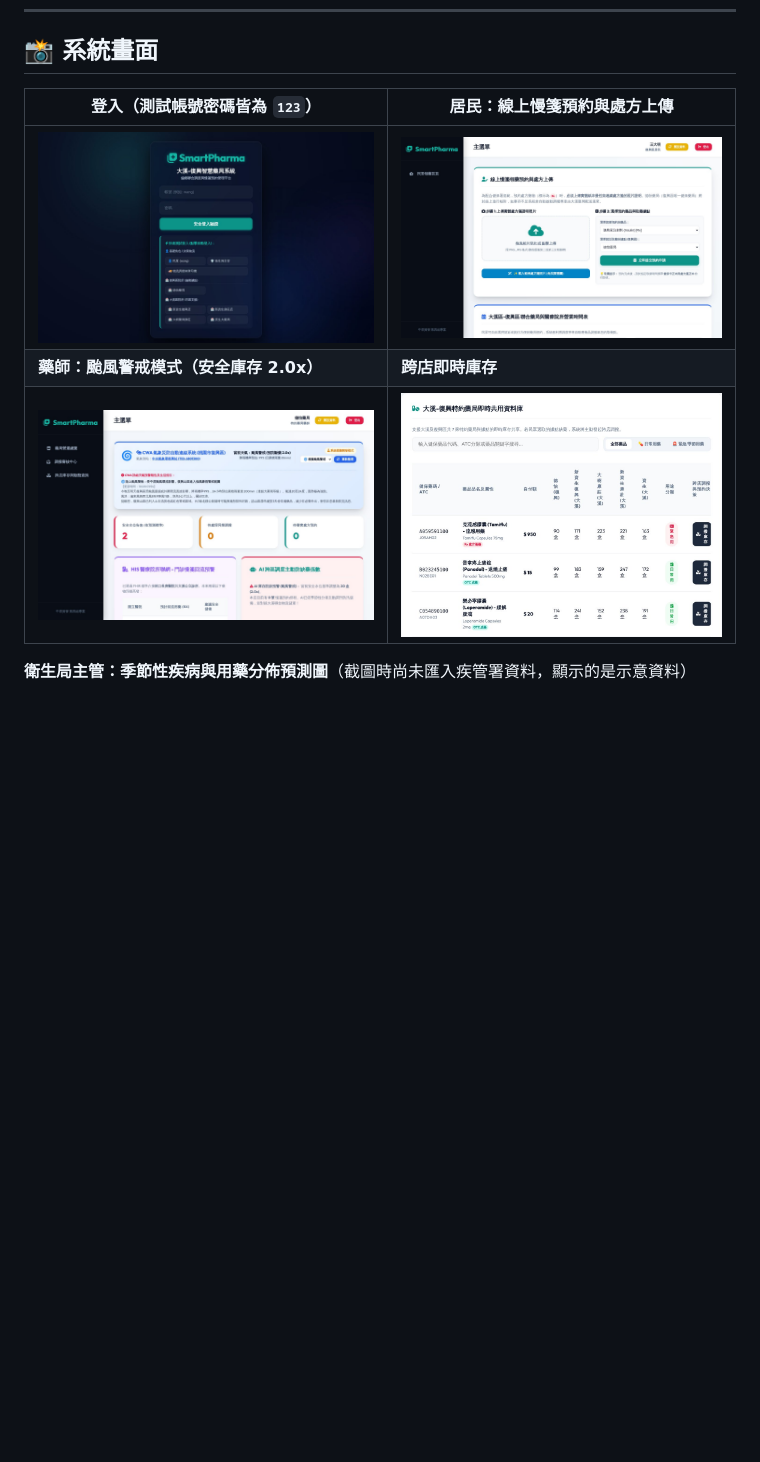
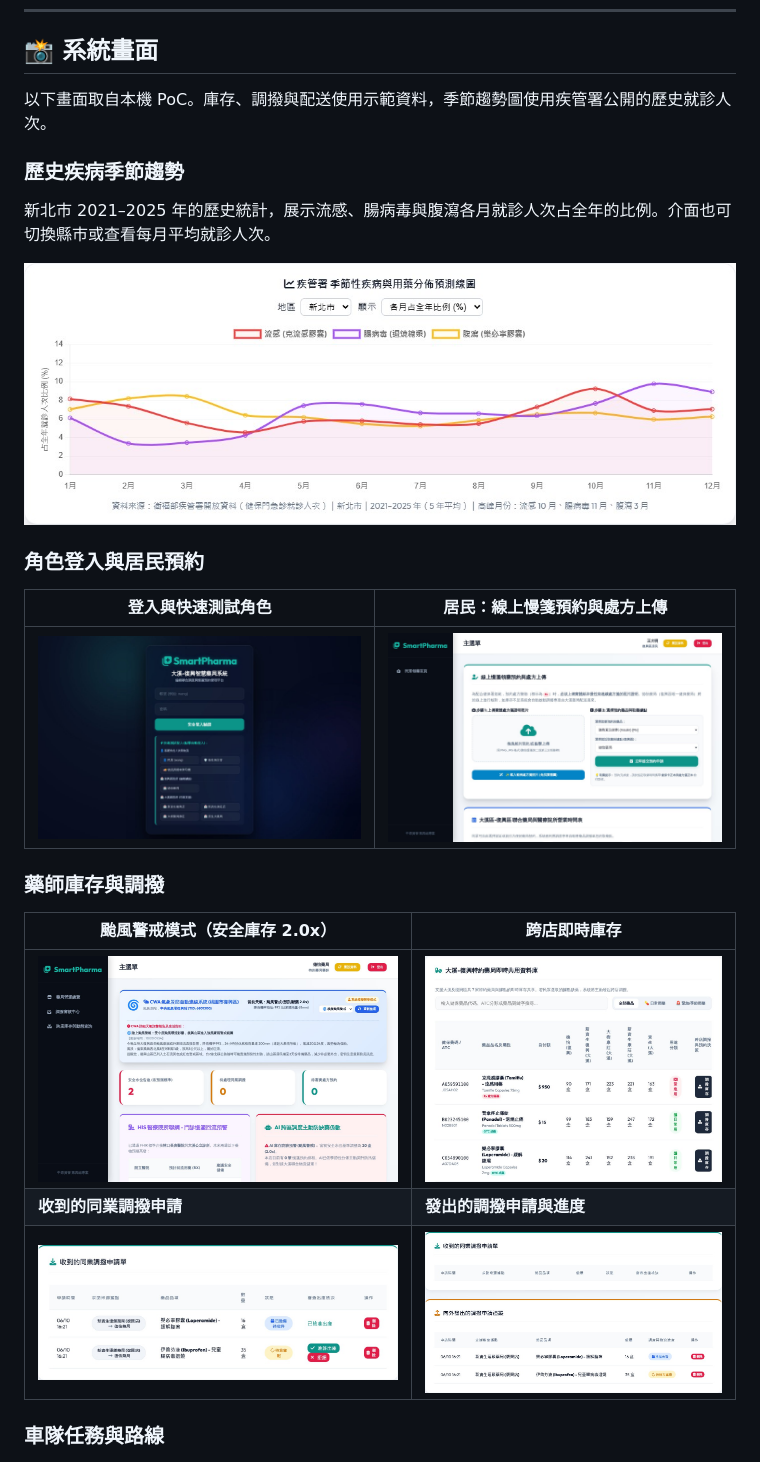
Before and after one commit to Johnnnny0823/SmartPharma, a Markdown page: README.md, the part around one of its changes. GitHub-like rendering; pictures changed too: docs/screenshots/pharmacist-review.jpg (added), docs/screenshots/pharmacist-transfers.jpg (added), docs/screenshots/seasonal-cdc.jpg (added); blank space fills up the shorter version.

Commit message:
Expand SmartPharma README screenshots

```diff
--- a/README.md
+++ b/README.md
@@ -19,11 +19,27 @@
 
 ## 📸 系統畫面
 
-| 登入（測試帳號密碼皆為 `123`） | 居民：線上慢箋預約與處方上傳 |
+以下畫面取自本機 PoC。庫存、調撥與配送使用示範資料，季節趨勢圖使用疾管署公開的歷史就診人次。
+
+### 歷史疾病季節趨勢
+
+新北市 2021–2025 年的歷史統計，展示流感、腸病毒與腹瀉各月就診人次占全年的比例。介面也可切換縣市或查看每月平均就診人次。
+
+![疾管署季節趨勢，新北市 2021–2025 年，顯示三種疾病的月度曲線](docs/screenshots/seasonal-cdc.jpg)
+
+### 角色登入與居民預約
+
+| 登入與快速測試角色 | 居民：線上慢箋預約與處方上傳 |
 |---|---|
 | ![登入](docs/screenshots/login.jpg) | ![居民首頁](docs/screenshots/buyer.jpg) |
-| **藥師：颱風警戒模式（安全庫存 2.0x）** | **跨店即時庫存** |
+
+### 藥師庫存與調撥
+
+| 颱風警戒模式（安全庫存 2.0x） | 跨店即時庫存 |
+|---|---|
 | ![颱風模式](docs/screenshots/pharmacist-typhoon.jpg) | ![跨店庫存](docs/screenshots/inventory.jpg) |
+| **收到的同業調撥申請** | **發出的調撥申請與進度** |
+| ![藥師審核收到的調撥申請，表格顯示需求品項、數量與處理狀態](docs/screenshots/pharmacist-review.jpg) | ![藥局端的調撥申請追蹤，顯示支援站點、藥品與出貨進度](docs/screenshots/pharmacist-transfers.jpg) |
 
-**衛生局主管：季節性疾病與用藥分佈預測圖**（截圖時尚未匯入疾管署資料，顯示的是示意資料）
+### 車隊任務與路線
 
```
Also changed, not shown: other parts of README.md (+7 -1 lines), docs/screenshots/admin-dispatch.jpg (added), docs/screenshots/driver-route.jpg (added), docs/screenshots/driver-tasks.jpg (added).
